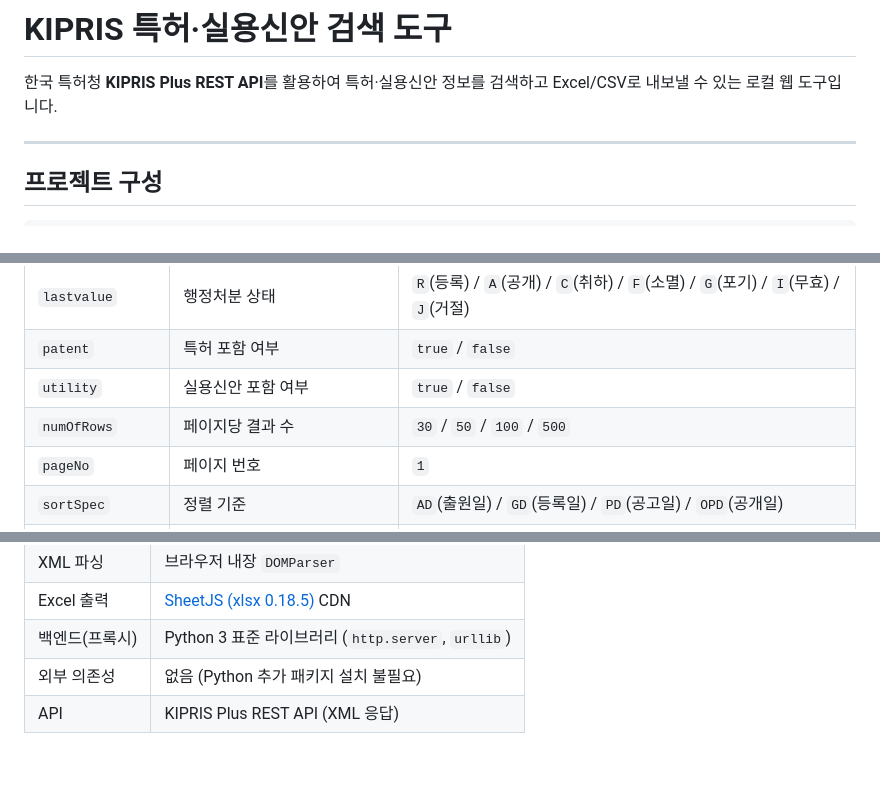
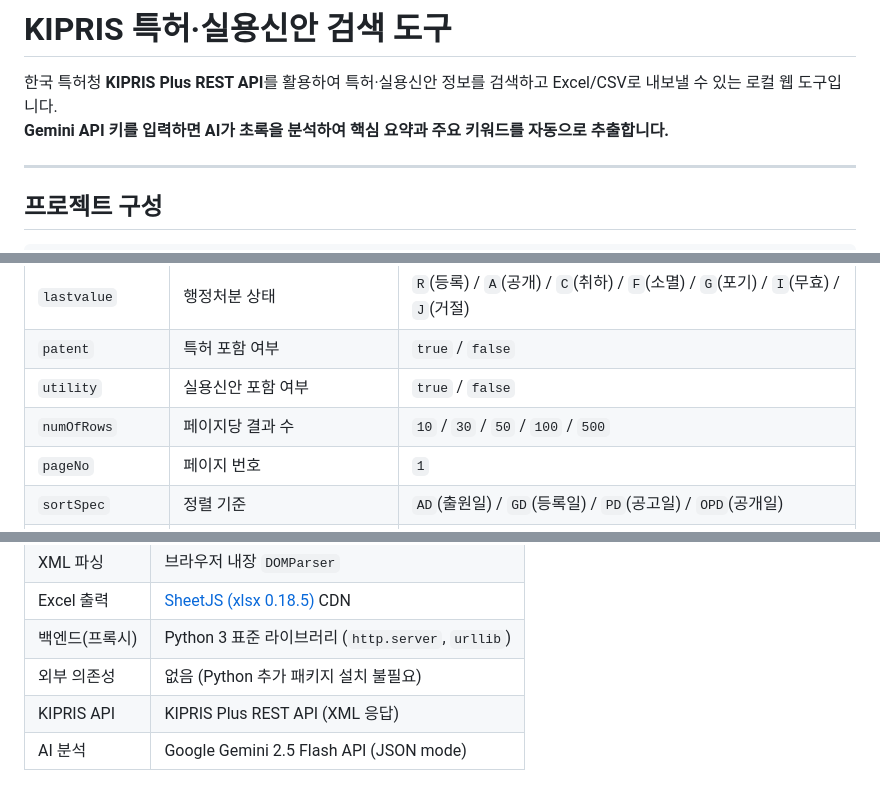
Before and after one commit to JungKHyun/20260420_KiprisSearch, a Markdown page: README.md, 3 parts joined by grey strips. Drawn GitHub-style; blank space fills up the shorter version.

```diff
--- a/README.md
+++ b/README.md
@@ -1,6 +1,7 @@
 # KIPRIS 특허·실용신안 검색 도구
 
 한국 특허청 **KIPRIS Plus REST API**를 활용하여 특허·실용신안 정보를 검색하고 Excel/CSV로 내보낼 수 있는 로컬 웹 도구입니다.
+**Gemini API 키를 입력하면 AI가 초록을 분석하여 핵심 요약과 주요 키워드를 자동으로 추출합니다.**
 
 ---
 
@@ -83,7 +84,7 @@ GET http://plus.kipris.or.kr/kipo-api/kipi/patUtiModInfoSearchSevice/getAdvanced
 | `lastvalue` | 행정처분 상태 | `R`(등록) / `A`(공개) / `C`(취하) / `F`(소멸) / `G`(포기) / `I`(무효) / `J`(거절) |
 | `patent` | 특허 포함 여부 | `true` / `false` |
 | `utility` | 실용신안 포함 여부 | `true` / `false` |
-| `numOfRows` | 페이지당 결과 수 | `30` / `50` / `100` / `500` |
+| `numOfRows` | 페이지당 결과 수 | `10` / `30` / `50` / `100` / `500` |
 | `pageNo` | 페이지 번호 | `1` |
 | `sortSpec` | 정렬 기준 | `AD`(출원일) / `GD`(등록일) / `PD`(공고일) / `OPD`(공개일) |
 | `descSort` | 내림차순 여부 | `true` |
@@ -230,4 +253,5 @@ http://localhost:8080/kipris_search.html
 | Excel 출력 | [SheetJS (xlsx 0.18.5)](https://sheetjs.com/) CDN |
 | 백엔드(프록시) | Python 3 표준 라이브러리 (`http.server`, `urllib`) |
 | 외부 의존성 | 없음 (Python 추가 패키지 설치 불필요) |
-| API | KIPRIS Plus REST API (XML 응답) |
+| KIPRIS API | KIPRIS Plus REST API (XML 응답) |
+| AI 분석 | Google Gemini 2.5 Flash API (JSON mode) |
```
Also changed, not shown: other parts of README.md (+28 -6 lines).
